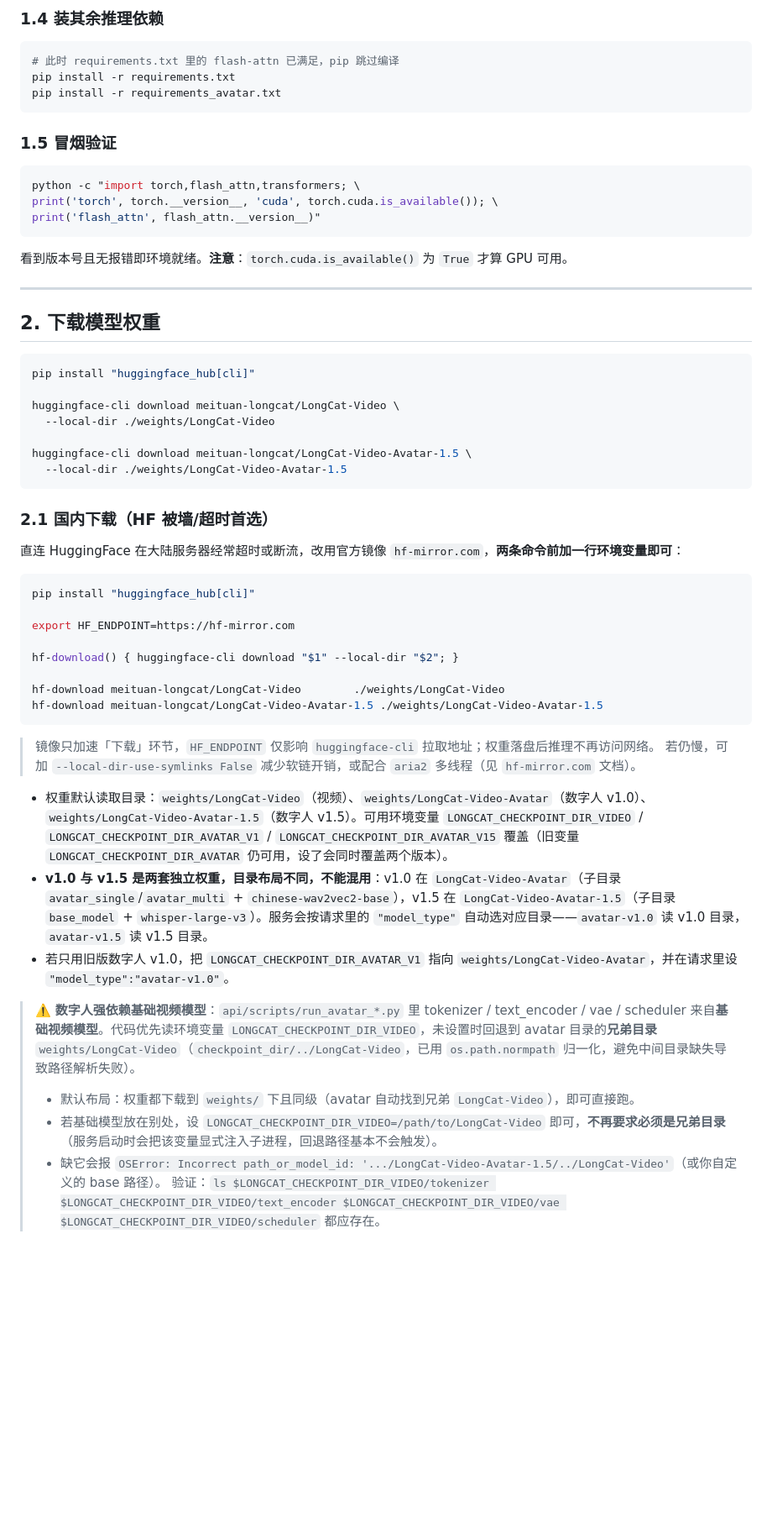
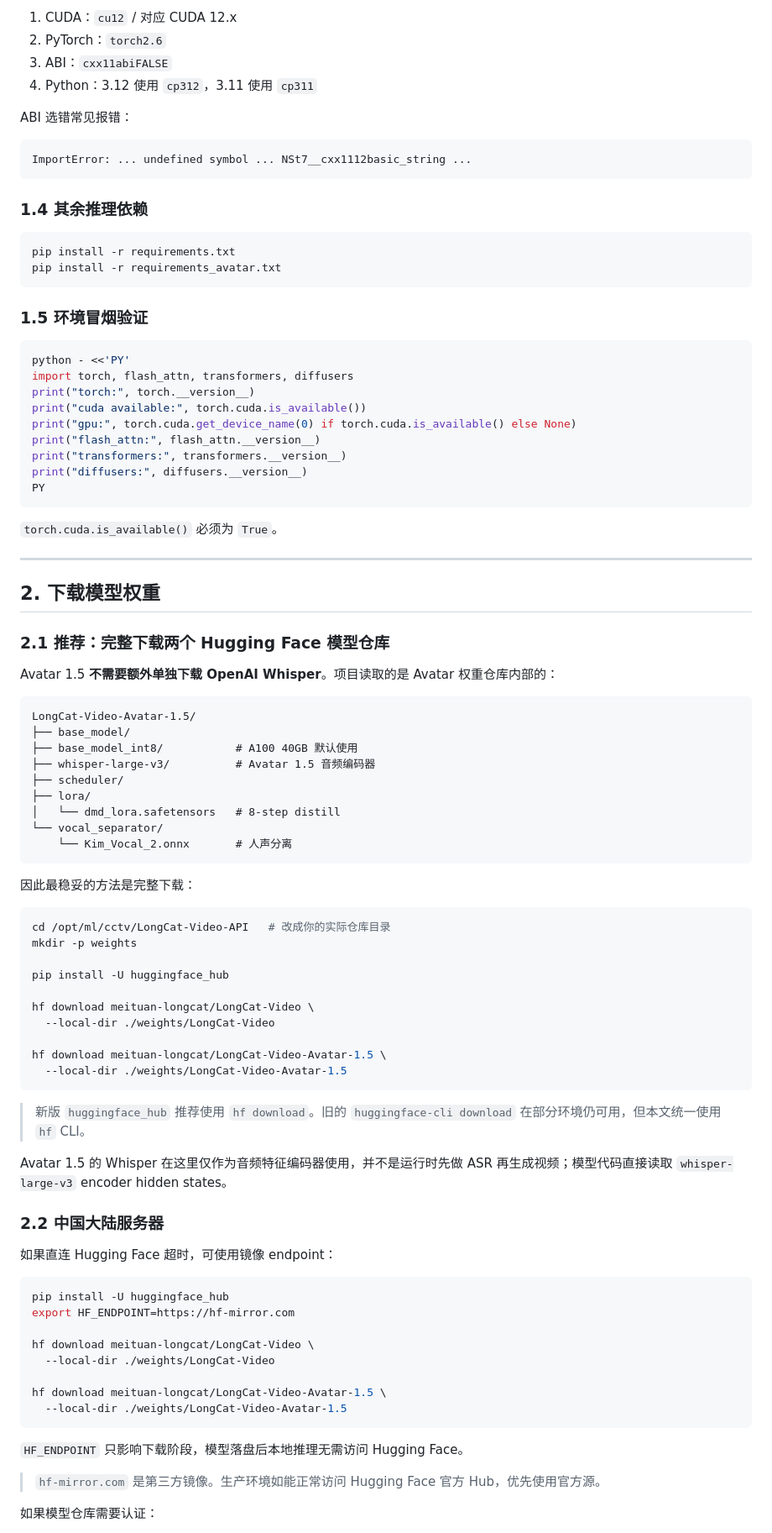
Before and after one commit to cyneck/LongCat-Video-API, a Markdown page: DEPLOYMENT.md, the part around one of its changes. Shown at 84% size. GitHub-like rendering; blank space fills up the shorter version.

Commit message:
Update deployment guide for Avatar 1.5 on A100 40GB

````diff
--- a/DEPLOYMENT.md
+++ b/DEPLOYMENT.md
@@ -90,61 +97,95 @@ rm -f "$WHEEL"
 
-### 1.4 装其余推理依赖
+1. CUDA：`cu12` / 对应 CUDA 12.x
+2. PyTorch：`torch2.6`
+3. ABI：`cxx11abiFALSE`
+4. Python：3.12 使用 `cp312`，3.11 使用 `cp311`
+
+ABI 选错常见报错：
+
+```text
+ImportError: ... undefined symbol ... NSt7__cxx1112basic_string ...
+```
+
+### 1.4 其余推理依赖
 
 ```bash
-# 此时 requirements.txt 里的 flash-attn 已满足，pip 跳过编译
 pip install -r requirements.txt
 pip install -r requirements_avatar.txt
 ```
 
-### 1.5 冒烟验证
+### 1.5 环境冒烟验证
 
 ```bash
-python -c "import torch,flash_attn,transformers; \
-print('torch', torch.__version__, 'cuda', torch.cuda.is_available()); \
-print('flash_attn', flash_attn.__version__)"
+python - <<'PY'
+import torch, flash_attn, transformers, diffusers
+print("torch:", torch.__version__)
+print("cuda available:", torch.cuda.is_available())
+print("gpu:", torch.cuda.get_device_name(0) if torch.cuda.is_available() else None)
+print("flash_attn:", flash_attn.__version__)
+print("transformers:", transformers.__version__)
+print("diffusers:", diffusers.__version__)
+PY
 ```
 
-看到版本号且无报错即环境就绪。**注意**：`torch.cuda.is_available()` 为 `True` 才算 GPU 可用。
+`torch.cuda.is_available()` 必须为 `True`。
 
 ---
 
 ## 2. 下载模型权重
 
+### 2.1 推荐：完整下载两个 Hugging Face 模型仓库
+
+Avatar 1.5 **不需要额外单独下载 OpenAI Whisper**。项目读取的是 Avatar 权重仓库内部的：
+
+```text
+LongCat-Video-Avatar-1.5/
+├── base_model/
+├── base_model_int8/           # A100 40GB 默认使用
+├── whisper-large-v3/          # Avatar 1.5 音频编码器
+├── scheduler/
+├── lora/
+│   └── dmd_lora.safetensors   # 8-step distill
+└── vocal_separator/
+    └── Kim_Vocal_2.onnx       # 人声分离
+```
+
+因此最稳妥的方法是完整下载：
+
 ```bash
-pip install "huggingface_hub[cli]"
+cd /opt/ml/cctv/LongCat-Video-API   # 改成你的实际仓库目录
+mkdir -p weights
 
-huggingface-cli download meituan-longcat/LongCat-Video \
+pip install -U huggingface_hub
+
+hf download meituan-longcat/LongCat-Video \
   --local-dir ./weights/LongCat-Video
 
-huggingface-cli download meituan-longcat/LongCat-Video-Avatar-1.5 \
+hf download meituan-longcat/LongCat-Video-Avatar-1.5 \
   --local-dir ./weights/LongCat-Video-Avatar-1.5
 ```
 
-### 2.1 国内下载（HF 被墙/超时首选）
+> 新版 `huggingface_hub` 推荐使用 `hf download`。旧的 `huggingface-cli download` 在部分环境仍可用，但本文统一使用 `hf` CLI。
 
-直连 HuggingFace 在大陆服务器经常超时或断流，改用官方镜像 `hf-mirror.com`，**两条命令前加一行环境变量即可**：
+Avatar 1.5 的 Whisper 在这里仅作为音频特征编码器使用，并不是运行时先做 ASR 再生成视频；模型代码直接读取 `whisper-large-v3` encoder hidden states。
+
+### 2.2 中国大陆服务器
+
+如果直连 Hugging Face 超时，可使用镜像 endpoint：
 
 ```bash
-pip install "huggingface_hub[cli]"
-
+pip install -U huggingface_hub
 export HF_ENDPOINT=https://hf-mirror.com
 
-hf-download() { huggingface-cli download "$1" --local-dir "$2"; }
+hf download meituan-longcat/LongCat-Video \
+  --local-dir ./weights/LongCat-Video
 
-hf-download meituan-longcat/LongCat-Video        ./weights/LongCat-Video
-hf-download meituan-longcat/LongCat-Video-Avatar-1.5 ./weights/LongCat-Video-Avatar-1.5
+hf download meituan-longcat/LongCat-Video-Avatar-1.5 \
+  --local-dir ./weights/LongCat-Video-Avatar-1.5
 ```
 
-> 镜像只加速「下载」环节，`HF_ENDPOINT` 仅影响 `huggingface-cli` 拉取地址；权重落盘后推理不再访问网络。
-> 若仍慢，可加 `--local-dir-use-symlinks False` 减少软链开销，或配合 `aria2` 多线程（见 `hf-mirror.com` 文档）。
+`HF_ENDPOINT` 只影响下载阶段，模型落盘后本地推理无需访问 Hugging Face。
 
-- 权重默认读取目录：`weights/LongCat-Video`（视频）、`weights/LongCat-Video-Avatar`（数字人 v1.0）、`weights/LongCat-Video-Avatar-1.5`（数字人 v1.5）。可用环境变量 `LONGCAT_CHECKPOINT_DIR_VIDEO` / `LONGCAT_CHECKPOINT_DIR_AVATAR_V1` / `LONGCAT_CHECKPOINT_DIR_AVATAR_V15` 覆盖（旧变量 `LONGCAT_CHECKPOINT_DIR_AVATAR` 仍可用，设了会同时覆盖两个版本）。
-- **v1.0 与 v1.5 是两套独立权重，目录布局不同，不能混用**：v1.0 在 `LongCat-Video-Avatar`（子目录 `avatar_single`/`avatar_multi` + `chinese-wav2vec2-base`），v1.5 在 `LongCat-Video-Avatar-1.5`（子目录 `base_model` + `whisper-large-v3`）。服务会按请求里的 `"model_type"` 自动选对应目录——`avatar-v1.0` 读 v1.0 目录，`avatar-v1.5` 读 v1.5 目录。
-- 若只用旧版数字人 v1.0，把 `LONGCAT_CHECKPOINT_DIR_AVATAR_V1` 指向 `weights/LongCat-Video-Avatar`，并在请求里设 `"model_type":"avatar-v1.0"`。
+> `hf-mirror.com` 是第三方镜像。生产环境如能正常访问 Hugging Face 官方 Hub，优先使用官方源。
 
-> ⚠️ **数字人强依赖基础视频模型**：`api/scripts/run_avatar_*.py` 里 tokenizer / text_encoder / vae / scheduler 来自**基础视频模型**。代码优先读环境变量 `LONGCAT_CHECKPOINT_DIR_VIDEO`，未设置时回退到 avatar 目录的**兄弟目录** `weights/LongCat-Video`（`checkpoint_dir/../LongCat-Video`，已用 `os.path.normpath` 归一化，避免中间目录缺失导致路径解析失败）。
-> - 默认布局：权重都下载到 `weights/` 下且同级（avatar 自动找到兄弟 `LongCat-Video`），即可直接跑。
-> - 若基础模型放在别处，设 `LONGCAT_CHECKPOINT_DIR_VIDEO=/path/to/LongCat-Video` 即可，**不再要求必须是兄弟目录**（服务启动时会把该变量显式注入子进程，回退路径基本不会触发）。
-> - 缺它会报 `OSError: Incorrect path_or_model_id: '.../LongCat-Video-Avatar-1.5/../LongCat-Video'`（或你自定义的 base 路径）。
-> 验证：`ls $LONGCAT_CHECKPOINT_DIR_VIDEO/tokenizer $LONGCAT_CHECKPOINT_DIR_VIDEO/text_encoder $LONGCAT_CHECKPOINT_DIR_VIDEO/vae $LONGCAT_CHECKPOINT_DIR_VIDEO/scheduler` 都应存在。
+如果模型仓库需要认证：
 
````
Also changed, not shown: other parts of DEPLOYMENT.md (+335 -139 lines).
